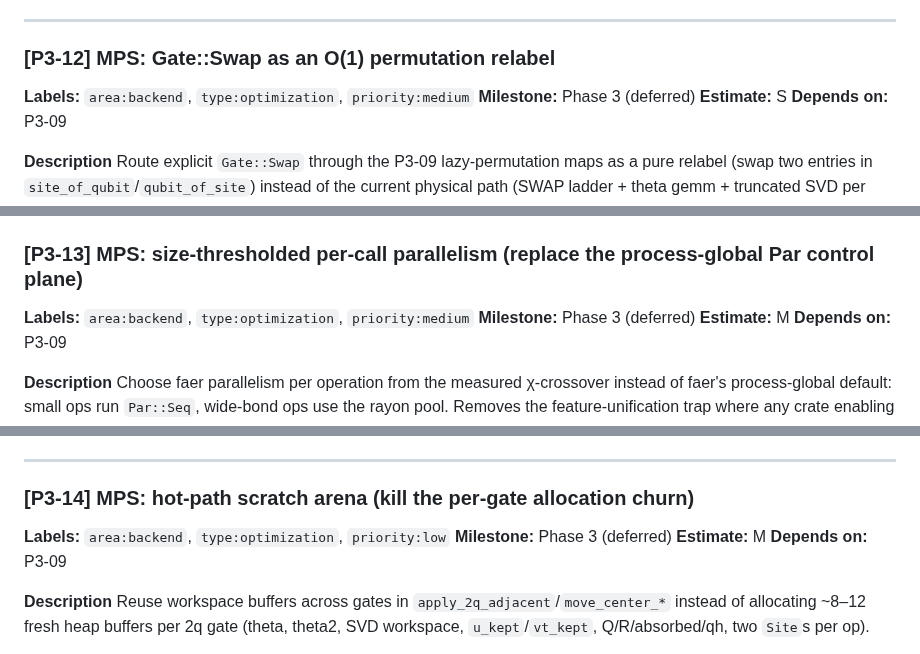
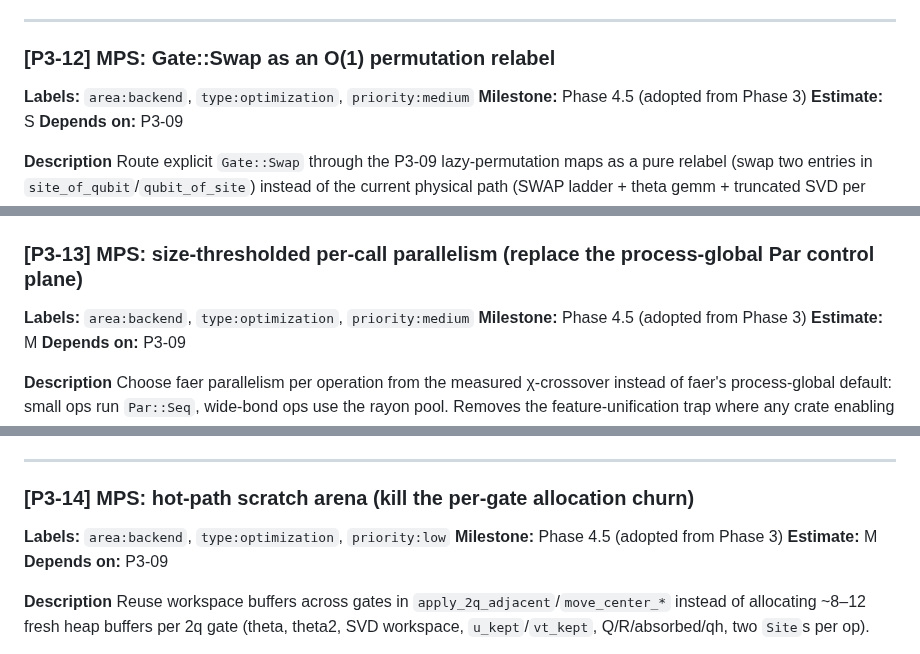
Before and after one commit to aleph-sim/aleph, a Markdown page: BACKLOG.md, 3 parts joined by grey strips. Drawn GitHub-style.

Commit message:
[backlog] Review fixes: reconcile P3-12..14 milestone lines, ROADMAP row padding
- BACKLOG.md P3-12/P3-13/P3-14: update **Milestone** from "Phase 3 (deferred)"
  to "Phase 4.5 (adopted from Phase 3)" to match the Phase 4.5 adoption note
- ROADMAP.md §5 table: pad Phase 4.5 last cell to 81 chars (matching all
  sibling rows)
- BACKLOG.md P4.5-06 References: append "(deliverable of P4.5-01)" to
  docs/perf/parity.md reference

Co-Authored-By: Claude Fable 5 <noreply@anthropic.com>

```diff
--- a/BACKLOG.md
+++ b/BACKLOG.md
@@ -1908,7 +1908,7 @@ After P3-08 word-parallelized `rowsum`, a `perf record` of the surface-code d=11
 ### [P3-12] MPS: Gate::Swap as an O(1) permutation relabel
 
 **Labels:** `area:backend`, `type:optimization`, `priority:medium`
-**Milestone:** Phase 3 (deferred)
+**Milestone:** Phase 4.5 (adopted from Phase 3)
 **Estimate:** S
 **Depends on:** P3-09
 
@@ -1942,7 +1942,7 @@ P3-09 `/code-review` finding: the lazy router makes a logical SWAP expressible a
 ### [P3-13] MPS: size-thresholded per-call parallelism (replace the process-global Par control plane)
 
 **Labels:** `area:backend`, `type:optimization`, `priority:medium`
-**Milestone:** Phase 3 (deferred)
+**Milestone:** Phase 4.5 (adopted from Phase 3)
 **Estimate:** M
 **Depends on:** P3-09
 
@@ -1977,7 +1977,7 @@ P3-09 measured the crossover (EPYC 16c): rayon pool is a 1.5×–19× pessimizat
 ### [P3-14] MPS: hot-path scratch arena (kill the per-gate allocation churn)
 
 **Labels:** `area:backend`, `type:optimization`, `priority:low`
-**Milestone:** Phase 3 (deferred)
+**Milestone:** Phase 4.5 (adopted from Phase 3)
 **Estimate:** M
 **Depends on:** P3-09
 
```
Also changed, not shown: other parts of BACKLOG.md (+1 -1 lines), ROADMAP.md (+1 -1 lines).
